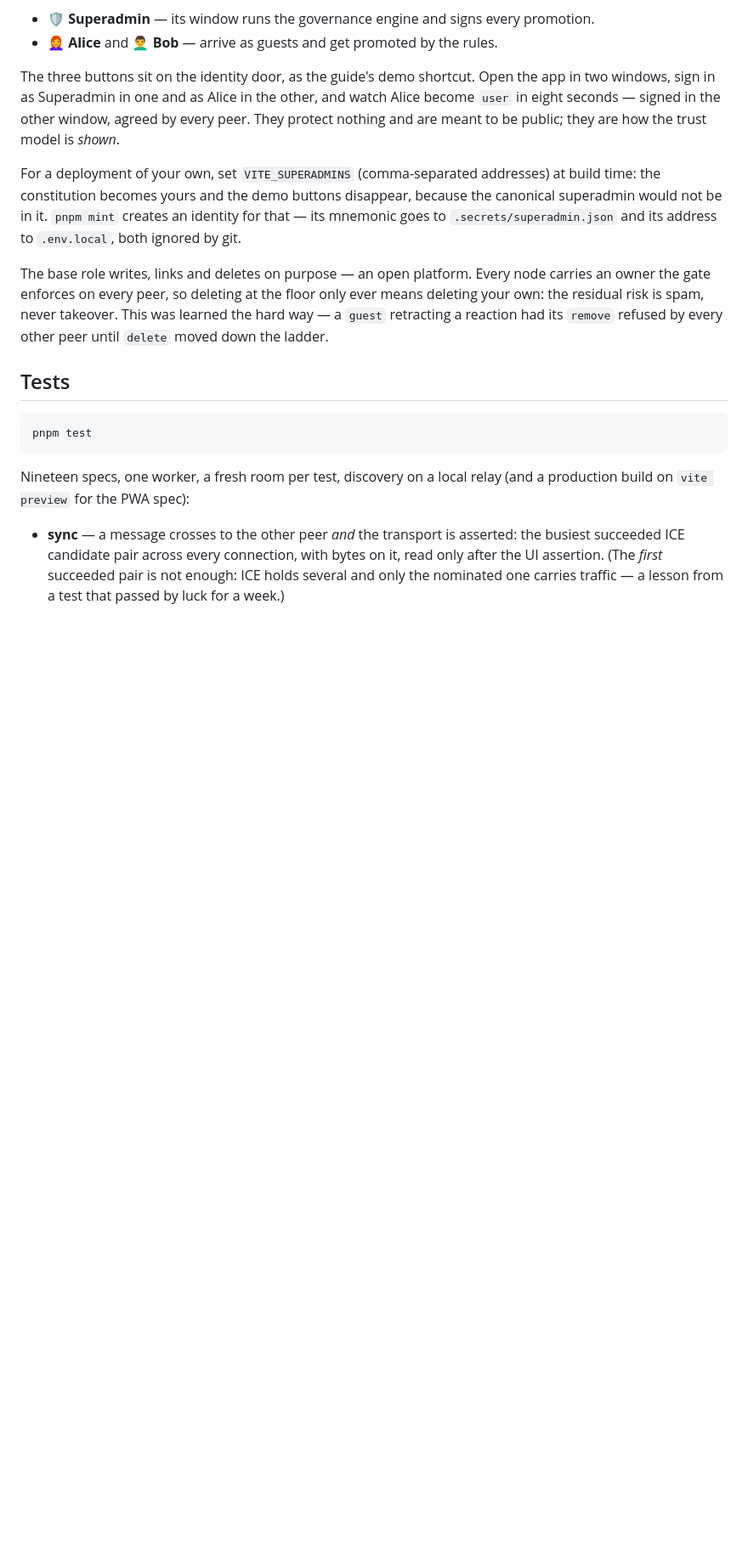
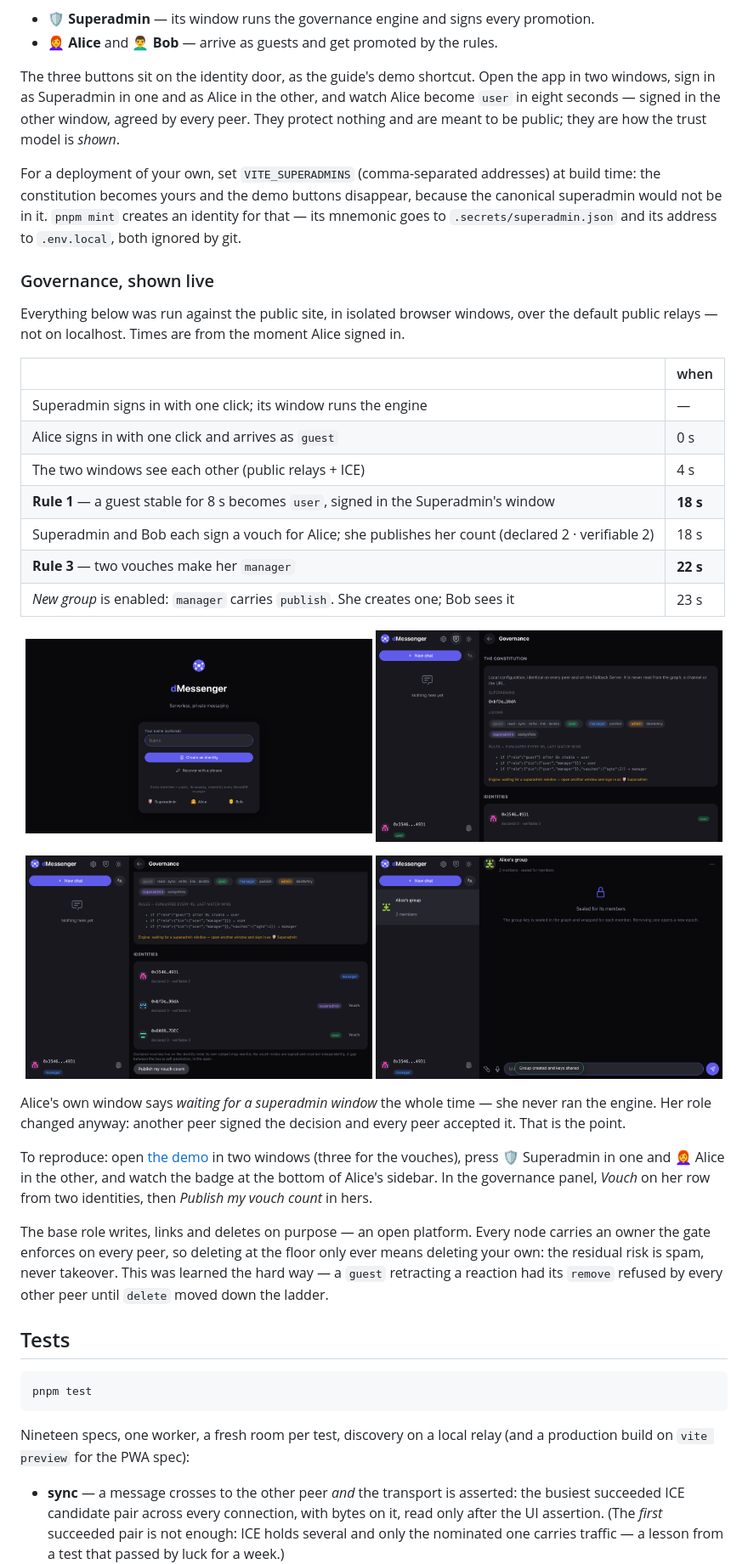
Before and after one commit to estebanrfp/dMessenger, a Markdown page: README.md, the part around the change. Shown at 85% size. Rendered like a GitHub page; pictures changed too: docs/demo-door.png (added), docs/governance-group.png (added), docs/governance-manager.png (added); blank space fills up the shorter version.

Commit message:
Governance, shown live: the walkthrough and its captures

```diff
--- a/README.md
+++ b/README.md
@@ -142,6 +142,27 @@ The three buttons sit on the identity door, as the guide's demo shortcut. Open t
 
 For a deployment of your own, set `VITE_SUPERADMINS` (comma-separated addresses) at build time: the constitution becomes yours and the demo buttons disappear, because the canonical superadmin would not be in it. `pnpm mint` creates an identity for that — its mnemonic goes to `.secrets/superadmin.json` and its address to `.env.local`, both ignored by git.
 
+### Governance, shown live
+
+Everything below was run against the public site, in isolated browser windows, over the default public relays — not on localhost. Times are from the moment Alice signed in.
+
+| | when |
+|---|---|
+| Superadmin signs in with one click; its window runs the engine | — |
+| Alice signs in with one click and arrives as `guest` | 0 s |
+| The two windows see each other (public relays + ICE) | 4 s |
+| **Rule 1** — a guest stable for 8 s becomes `user`, signed in the Superadmin's window | **18 s** |
+| Superadmin and Bob each sign a vouch for Alice; she publishes her count (declared 2 · verifiable 2) | 18 s |
+| **Rule 3** — two vouches make her `manager` | **22 s** |
+| *New group* is enabled: `manager` carries `publish`. She creates one; Bob sees it | 23 s |
+
+<p align="center"><img src="docs/demo-door.png" width="49%" alt="The identity door with the demo identities: Superadmin, Alice and Bob"> <img src="docs/governance-user.png" width="49%" alt="Alice's window: promoted to user by rule 1"></p>
+<p align="center"><img src="docs/governance-manager.png" width="49%" alt="Alice's window: manager after two verifiable vouches"> <img src="docs/governance-group.png" width="49%" alt="Alice, now a manager, has created a group"></p>
+
+Alice's own window says *waiting for a superadmin window* the whole time — she never ran the engine. Her role changed anyway: another peer signed the decision and every peer accepted it. That is the point.
+
+To reproduce: open [the demo](https://estebanrfp.github.io/dMessenger/) in two windows (three for the vouches), press 🛡️ Superadmin in one and 👩‍🦰 Alice in the other, and watch the badge at the bottom of Alice's sidebar. In the governance panel, *Vouch* on her row from two identities, then *Publish my vouch count* in hers.
+
 The base role writes, links and deletes on purpose — an open platform. Every node carries an owner the gate enforces on every peer, so deleting at the floor only ever means deleting your own: the residual risk is spam, never takeover. This was learned the hard way — a `guest` retracting a reaction had its `remove` refused by every other peer until `delete` moved down the ladder.
 
 ## Tests
```
Also changed, not shown: docs/governance-superadmin.png (added).
